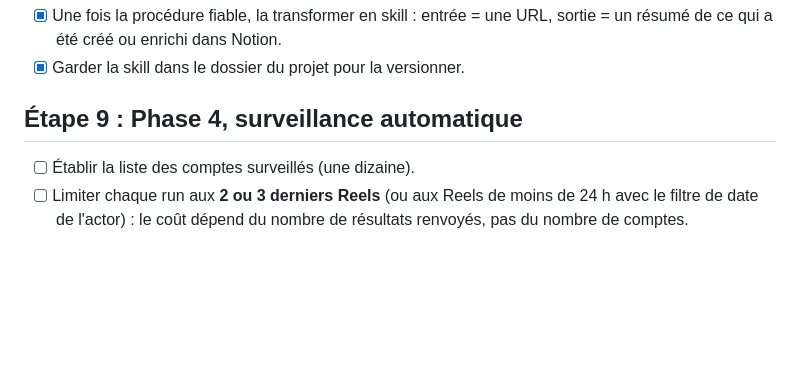
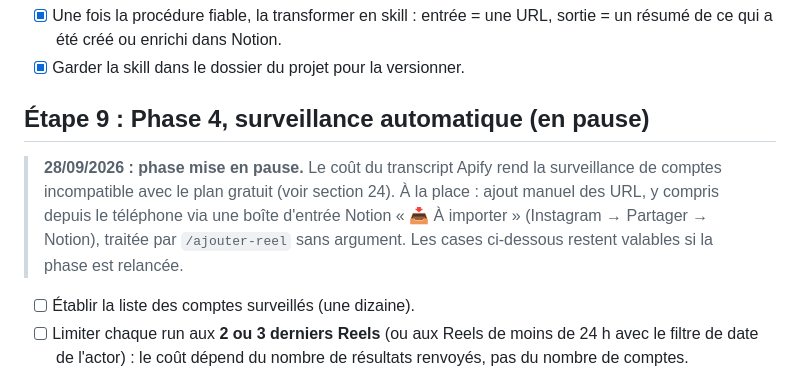
Before and after one commit to Tiphaine-dureau/claude-code-knowledge-base, a Markdown page: Claude_Code_Knowledge_Base_V1.md, the part around the change. Rendered like a GitHub page; blank space fills up the shorter version.

```diff
--- a/Claude_Code_Knowledge_Base_V1.md
+++ b/Claude_Code_Knowledge_Base_V1.md
@@ -1087,7 +1087,9 @@ Le champ **`pertinent`** permet d'ignorer ou de marquer les Reels hors sujet (Cl
 - [x] Une fois la procédure fiable, la transformer en skill : entrée = une URL, sortie = un résumé de ce qui a été créé ou enrichi dans Notion.
 - [x] Garder la skill dans le dossier du projet pour la versionner.
 
-## Étape 9 : Phase 4, surveillance automatique
+## Étape 9 : Phase 4, surveillance automatique (en pause)
+
+> **28/09/2026 : phase mise en pause.** Le coût du transcript Apify rend la surveillance de comptes incompatible avec le plan gratuit (voir section 24). À la place : ajout manuel des URL, y compris depuis le téléphone via une boîte d'entrée Notion « 📥 À importer » (Instagram → Partager → Notion), traitée par `/ajouter-reel` sans argument. Les cases ci-dessous restent valables si la phase est relancée.
 
 - [ ] Établir la liste des comptes surveillés (une dizaine).
 - [ ] Limiter chaque run aux **2 ou 3 derniers Reels** (ou aux Reels de moins de 24 h avec le filtre de date de l'actor) : le coût dépend du nombre de résultats renvoyés, pas du nombre de comptes.
```
Also changed, not shown: CLAUDE.md (+14 -1 lines), 1 other file.
